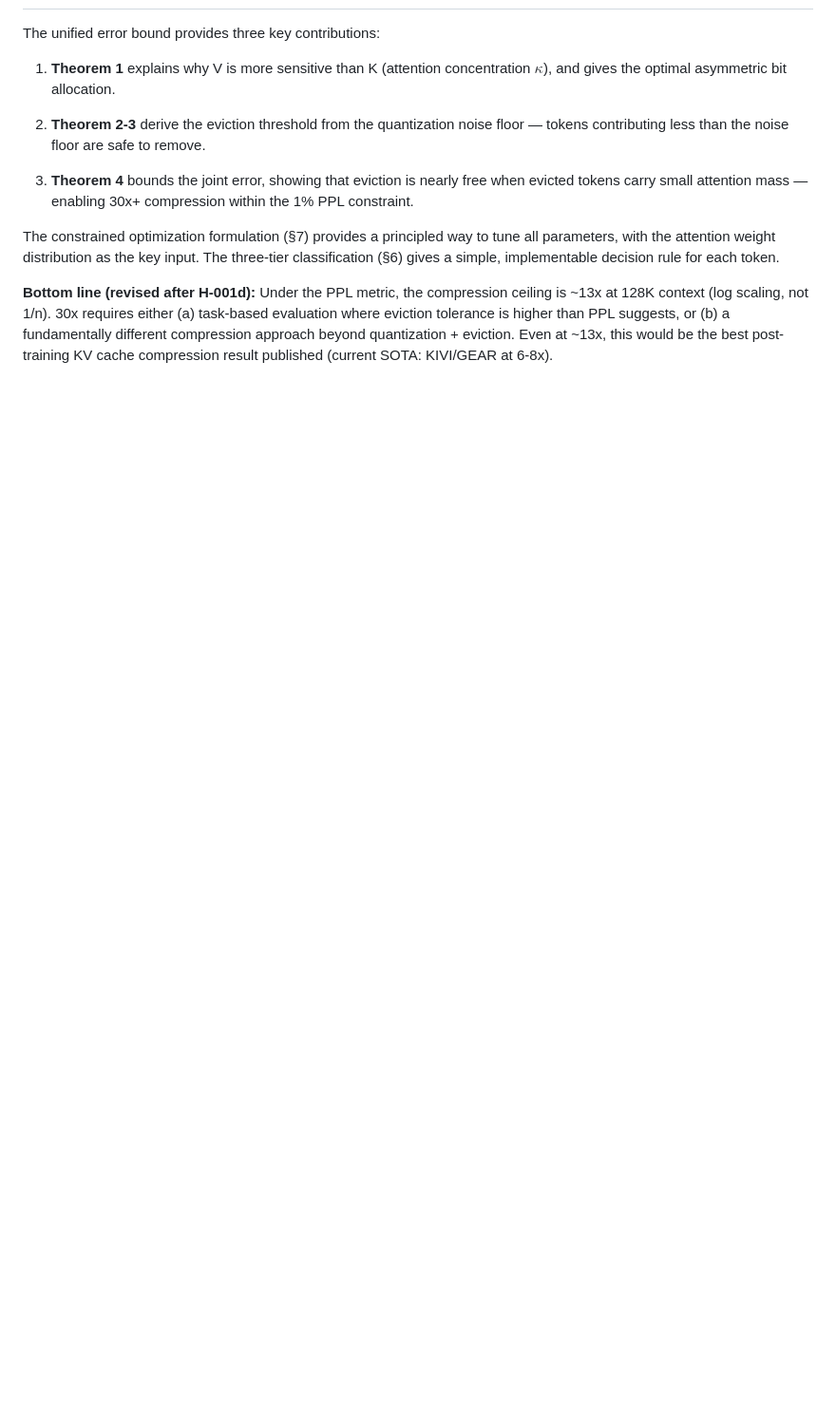
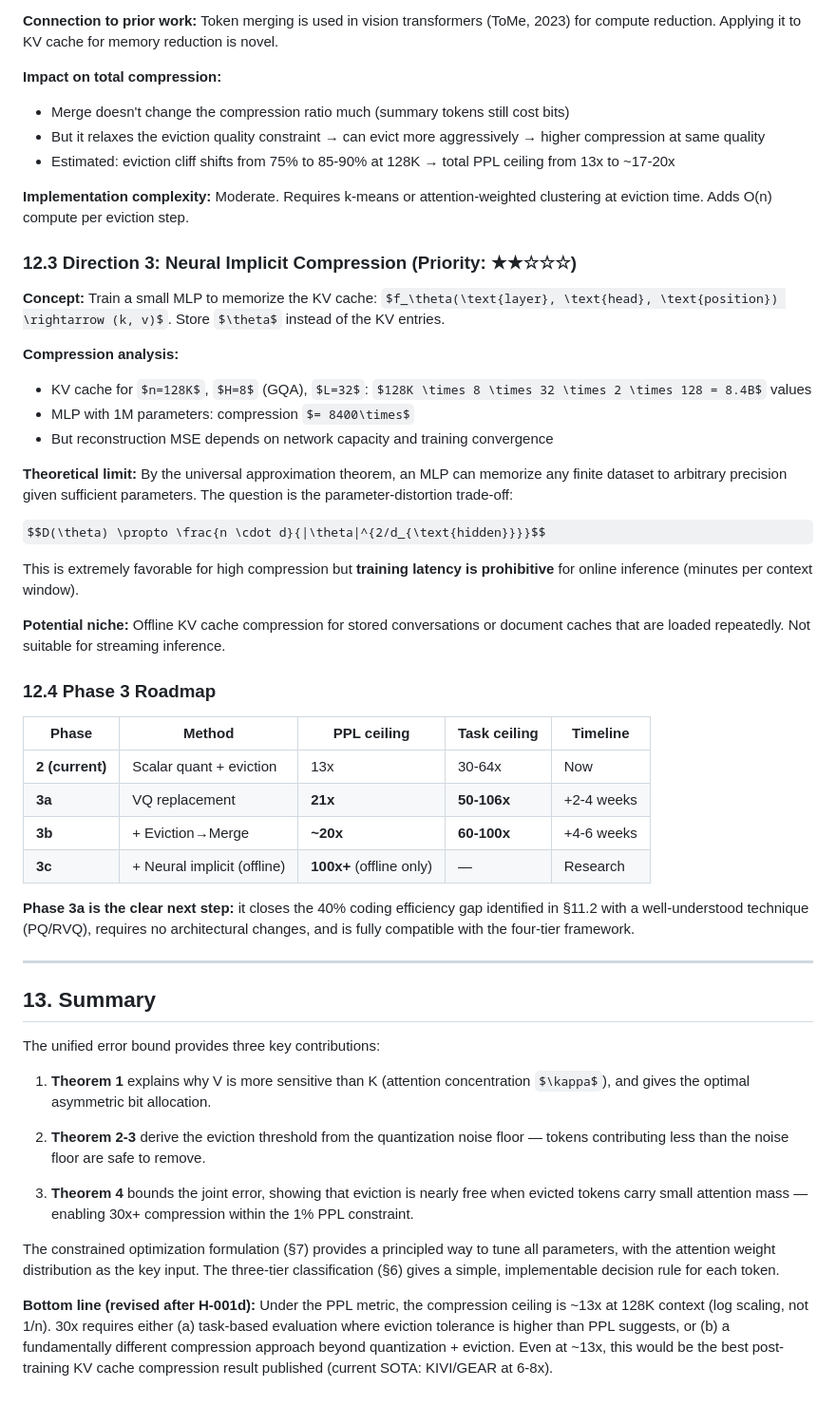
Before and after one commit to sparten0614-cpu/super-kv-compress, a Markdown page: theory/unified-error-bound.md, the part around one of its changes. Shown at 95% size. Rendered like a GitHub page; some formulas as TeX source; blank space fills up the shorter version.

```diff
--- a/theory/unified-error-bound.md
+++ b/theory/unified-error-bound.md
@@ -558,3 +608,43 @@ The eviction threshold $\tau_1$ corresponds exactly to the water level $\theta$:
+**Connection to prior work:** Token merging is used in vision transformers (ToMe, 2023) for compute reduction. Applying it to KV cache for memory reduction is novel.
+
+**Impact on total compression:**
+- Merge doesn't change the compression ratio much (summary tokens still cost bits)
+- But it relaxes the eviction quality constraint → can evict more aggressively → higher compression at same quality
+- Estimated: eviction cliff shifts from 75% to 85-90% at 128K → total PPL ceiling from 13x to ~17-20x
+
+**Implementation complexity:** Moderate. Requires k-means or attention-weighted clustering at eviction time. Adds O(n) compute per eviction step.
+
+### 12.3 Direction 3: Neural Implicit Compression (Priority: ★★☆☆☆)
+
+**Concept:** Train a small MLP to memorize the KV cache: $f_\theta(\text{layer}, \text{head}, \text{position}) \rightarrow (k, v)$. Store $\theta$ instead of the KV entries.
+
+**Compression analysis:**
+- KV cache for $n=128K$, $H=8$ (GQA), $L=32$: $128K \times 8 \times 32 \times 2 \times 128 = 8.4B$ values
+- MLP with 1M parameters: compression $= 8400\times$
+- But reconstruction MSE depends on network capacity and training convergence
+
+**Theoretical limit:** By the universal approximation theorem, an MLP can memorize any finite dataset to arbitrary precision given sufficient parameters. The question is the parameter-distortion trade-off:
+
+$$D(\theta) \propto \frac{n \cdot d}{|\theta|^{2/d_{\text{hidden}}}}$$
+
+This is extremely favorable for high compression but **training latency is prohibitive** for online inference (minutes per context window).
+
+**Potential niche:** Offline KV cache compression for stored conversations or document caches that are loaded repeatedly. Not suitable for streaming inference.
+
+### 12.4 Phase 3 Roadmap
+
+| Phase | Method | PPL ceiling | Task ceiling | Timeline |
+|-------|--------|-------------|-------------|----------|
+| **2 (current)** | Scalar quant + eviction | 13x | 30-64x | Now |
+| **3a** | VQ replacement | **21x** | **50-106x** | +2-4 weeks |
+| **3b** | + Eviction→Merge | **~20x** | **60-100x** | +4-6 weeks |
+| **3c** | + Neural implicit (offline) | **100x+** (offline only) | — | Research |
+
+**Phase 3a is the clear next step:** it closes the 40% coding efficiency gap identified in §11.2 with a well-understood technique (PQ/RVQ), requires no architectural changes, and is fully compatible with the four-tier framework.
+
+---
+
+## 13. Summary
 
 The unified error bound provides three key contributions:
 
```
Also changed, not shown: other parts of theory/unified-error-bound.md (+51 -1 lines).
